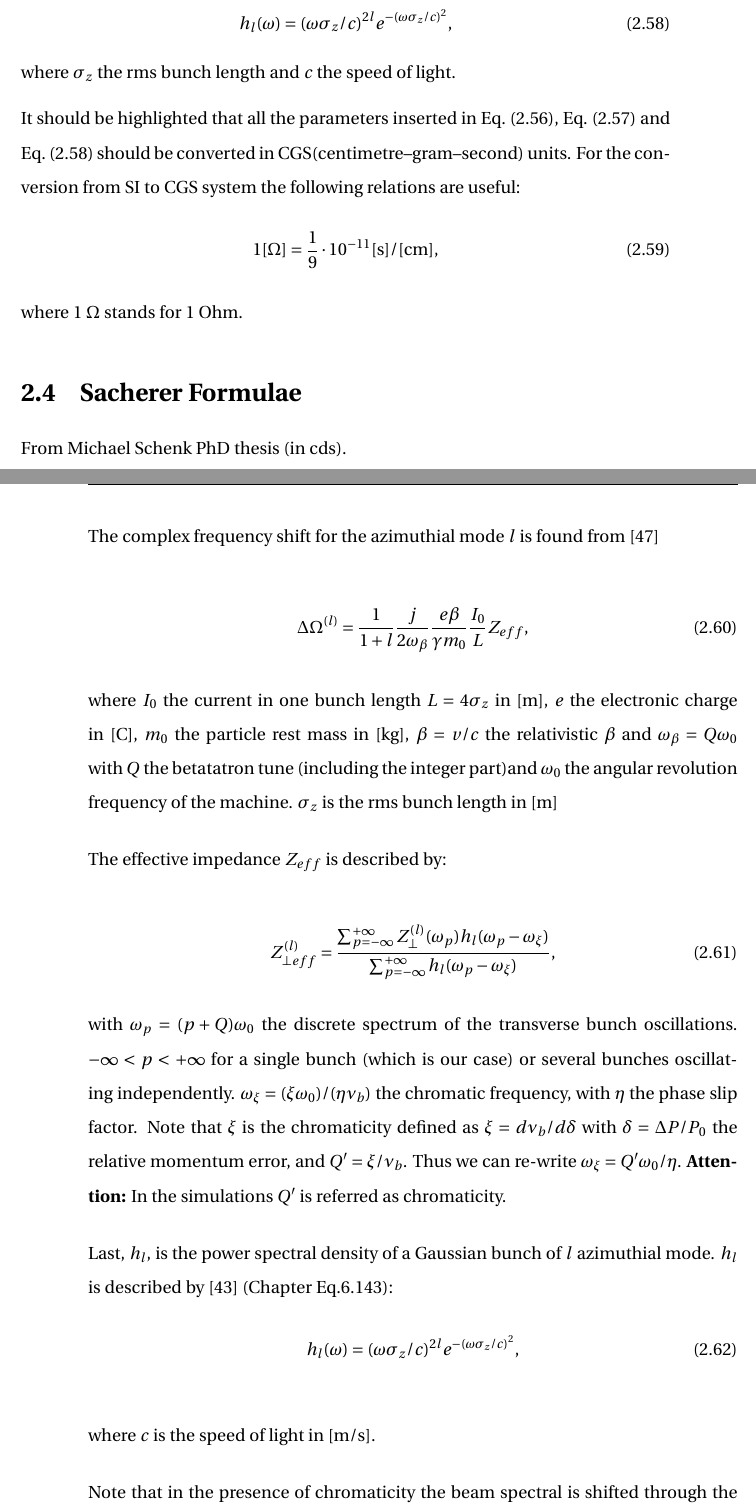
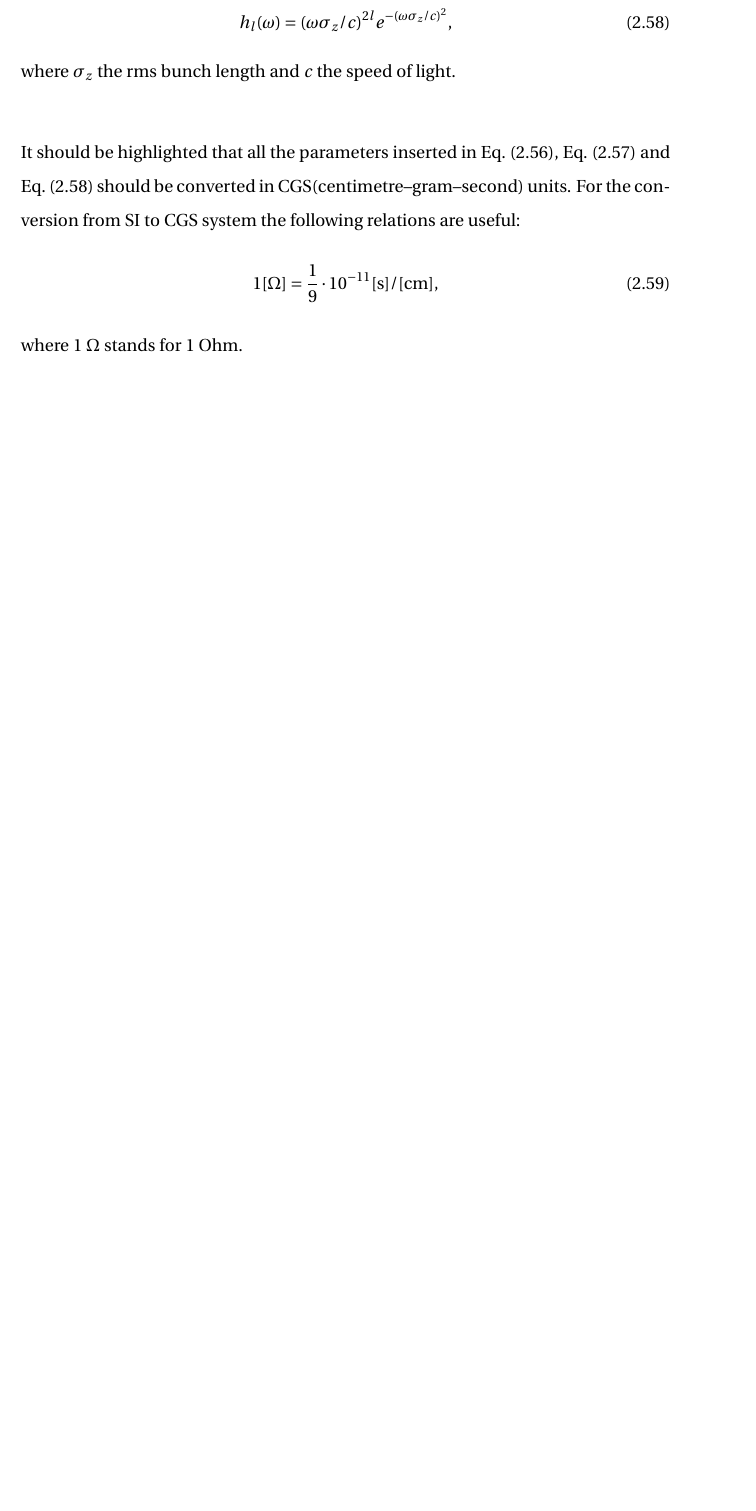
Before and after one commit to natriant/PhD_thesis, a LaTeX thesis (main.tex, which reads chapters/chapter02.tex): two parts of pages 54 and 55 of 140 before the commit and part of page 54 of 139 after it, the two joined at a grey line, cut so that both start at the same text, the shorter picture padded with empty space. Compiled offline with pdfLaTeX.

Commit message:
complete ch2 draft

```diff
--- a/chapters/chapter02.tex
+++ b/chapters/chapter02.tex
@@ -640,34 +640,3 @@ where 1 $\Omega$ stands for 1 Ohm.
 %allows the study of the beam motion in
 
 
-
-\section{Sacherer Formulae}
-
-From Michael Schenk PhD thesis (in cds).
-
-
-
-The complex frequency shift for the azimuthial mode $l$ is found from~\cite{Sacherer:322645}
-
-\begin{equation}\label{eq:Sacherer_complexFreqShift_v1}
-    \Delta \Omega^{(l)} = \frac{1}{1+l} \frac{j}{2 \omega_\beta} \frac{e \beta}{\gamma m_0}\frac{I_0}{L} Z_{eff},
-\end{equation}
-
-where $I_0$ the current in one bunch length $L=4\sigma_z$ in [m], $e$ the electronic charge in [C], $m_0$ the particle rest mass in [kg], $\beta=v/c$ the relativistic $\beta$ and $\omega_\beta = Q \omega_0$ with $Q$ the betatatron tune (including the integer part)and $\omega_0$ the angular revolution frequency of the machine. $\sigma_z$ is the rms bunch length in [m]
-
-The effective impedance $Z_{eff}$ is described by:
-
-\begin{equation}\label{eq:EffectiveImpedance}
-     Z_{\perp eff}^{(l)} = \frac{\sum_{p=-\infty}^{+ \infty}Z_{\perp }^{(l)}(\omega_{p}) h_l(\omega_{p}-\omega_\xi)}{\sum_{p=-\infty}^{+ \infty}h_l(\omega_{p}-\omega_\xi)},
-\end{equation}
-
-with $\omega_p = (p+Q)\omega_0$ the discrete spectrum of the transverse bunch oscillations. $-\infty < p < + \infty$ for a single bunch (which is our case) or several bunches oscillating independently. $\omega_\xi=(\xi \omega_0)/(\eta \nu_b)$ the chromatic frequency, with $\eta$ the phase slip factor. Note that $\xi$ is the chromaticity defined as $\xi = d\nu_b/d\delta$ with $\delta=\Delta P/P_0$ the relative momentum error, and $Q^\prime=\xi/\nu_b$. Thus we can re-write $\omega_\xi=Q^\prime \omega_0 / \eta$. \textbf{Attention:} In the simulations $Q^\prime$ is referred as chromaticity.
-
-Last, $h_l$, is the power spectral density of a Gaussian bunch of $l$ azimuthial mode. $h_l$ is described by \cite{Chao:collective} (Chapter Eq.6.143):
-\begin{equation}\label{eq:psd_gaussianBunch_oscillateModesm}
-    h_l(\omega) = (\omega \sigma_z/c)^{2l} e^{-(\omega \sigma_z/c)^2},
-\end{equation}
-
-where $c$ is the speed of light in [m/s].
-
-Note that in the presence of chromaticity the beam spectral is shifted through the chromatic frequency shift $\omega_\xi$.
```
Also changed, not shown: chapters/chapter02.tex (9 more changed lines).
